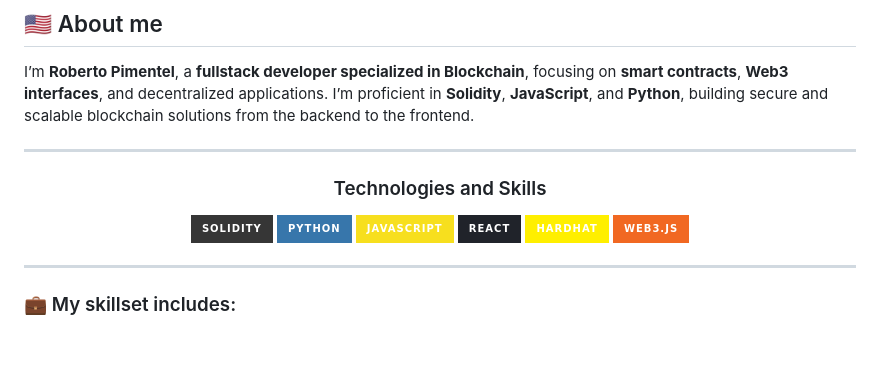
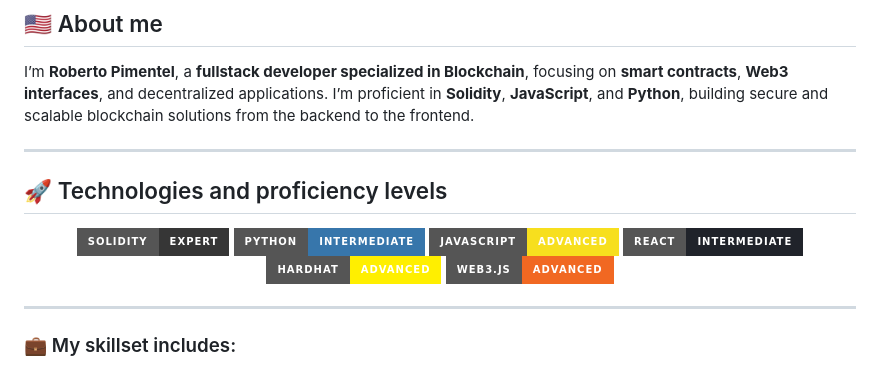
Before and after one commit to beto-rocha-blockchain/beto-rocha-blockchain, a Markdown page: README.md, the part around the change. GitHub-like rendering; badges without logos; blank space fills up the shorter version.

```diff
--- a/README.md
+++ b/README.md
@@ -35,15 +35,15 @@ I’m **Roberto Pimentel**, a **fullstack developer specialized in Blockchain**,
 
 ---
 
-<h3 align="center">Technologies and Skills</h3>
+## 🚀 Technologies and proficiency levels
 
 <p align="center">
-  <img src="https://img.shields.io/badge/Solidity-363636?style=for-the-badge&logo=solidity&logoColor=white" />
-  <img src="https://img.shields.io/badge/Python-3776AB?style=for-the-badge&logo=python&logoColor=white" />
-  <img src="https://img.shields.io/badge/JavaScript-F7DF1E?style=for-the-badge&logo=javascript&logoColor=black" />
-  <img src="https://img.shields.io/badge/React-20232A?style=for-the-badge&logo=react&logoColor=61DAFB" />
-  <img src="https://img.shields.io/badge/Hardhat-FFEF00?style=for-the-badge&logo=ethereum&logoColor=black" />
-  <img src="https://img.shields.io/badge/Web3.js-F16822?style=for-the-badge&logo=web3dotjs&logoColor=white" />
+  <img src="https://img.shields.io/badge/Solidity-Expert-363636?style=for-the-badge&logo=solidity&logoColor=white" />
+  <img src="https://img.shields.io/badge/Python-Intermediate-3776AB?style=for-the-badge&logo=python&logoColor=white" />
+  <img src="https://img.shields.io/badge/JavaScript-Advanced-F7DF1E?style=for-the-badge&logo=javascript&logoColor=black" />
+  <img src="https://img.shields.io/badge/React-Intermediate-20232A?style=for-the-badge&logo=react&logoColor=61DAFB" />
+  <img src="https://img.shields.io/badge/Hardhat-Advanced-FFEF00?style=for-the-badge&logo=ethereum&logoColor=black" />
+  <img src="https://img.shields.io/badge/Web3.js-Advanced-F16822?style=for-the-badge&logo=web3dotjs&logoColor=white" />
 </p>
 
 ---
```
